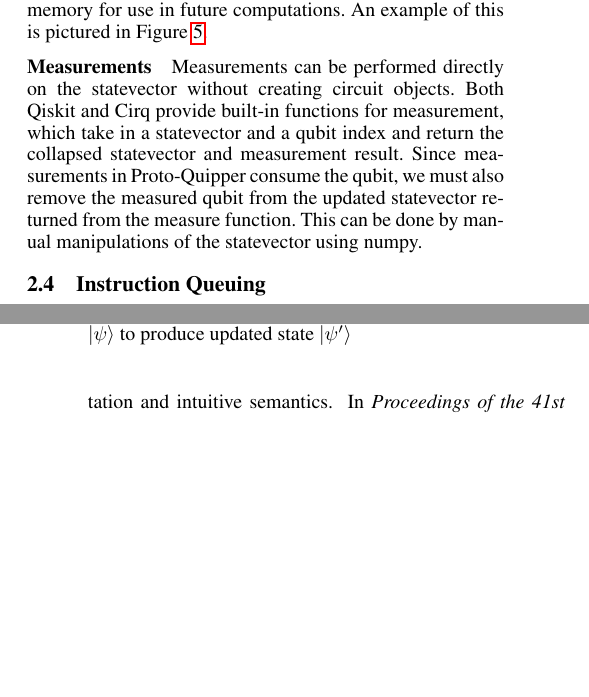
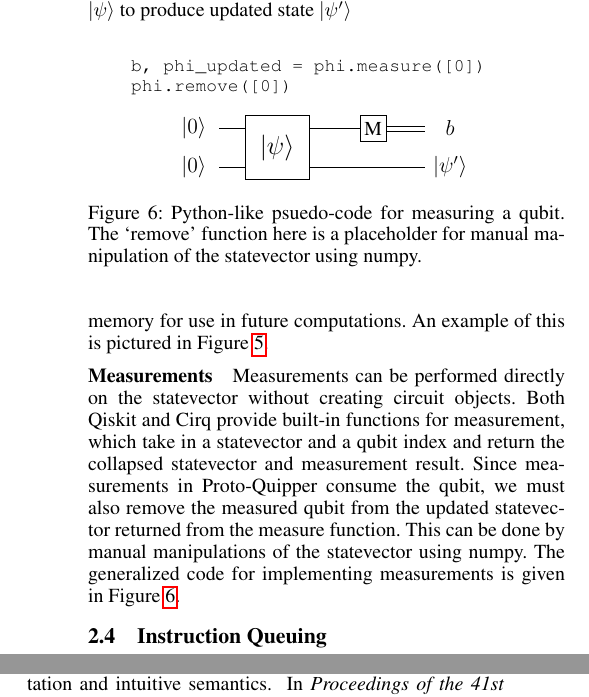
Before and after one commit to ian-turner/qserver-report, a LaTeX paper (main.tex): two parts of the columns of pages 2 and 4 of 6 before the commit and two parts of the columns of pages 3 and 4 of 6 after it, joined at a grey line, cut so that both start at the same text, the shorter picture padded with empty space. Compiled offline with pdfLaTeX.

Commit message:
added section on measurements

```diff
--- a/main.tex
+++ b/main.tex
@@ -382,16 +379,33 @@ and unitary gates are applied to the qubits.
-The updated state $|\psi'\rangle$ is then extracted from the simulation results as a statevector,
-and stored in memory for use in future computations.
-An example of this is pictured in Figure \ref{fig:unitary_gate}.
+\begin{figure}[!ht]
+\centering
 
 
-\paragraph{Measurements}
-
-Measurements can be performed directly on the statevector without creating circuit objects.
-Both Qiskit and Cirq provide built-in functions for measurement, which take in a statevector
-and a qubit index and return the collapsed statevector and measurement result.
-Since measurements in Proto-Quipper consume the qubit, we must also remove the measured
-qubit from the updated statevector returned from the measure function.
-This can be done by manual manipulations of the statevector using numpy.
+    \centering
+    \begin{lstlisting}[language=Python,basicstyle=\small\ttfamily]
+    b, phi_updated = phi.measure([0])
+    phi.remove([0])
+    \end{lstlisting}
 
 
-\subsection{Instruction Queuing}
+    \centering
+
+    \resizebox{0.3\textwidth}{!}{%
+    \begin{circuitikz}
+    \tikzstyle{every node}=[font=\LARGE]
+    \draw  (7.75,14.5) rectangle  node {\LARGE $|\psi\rangle$} (9,13.25);
+    \draw [short] (7.25,14.25) -- (7.75,14.25);
+    \draw [short] (7.25,13.5) -- (7.75,13.5);
+    \node [font=\Large] at (6.75,14.25) {$|0\rangle$};
+    \node [font=\Large] at (6.75,13.5) {$|0\rangle$};
+    \node [font=\Large] at (11.75,13.5) {$|\psi'\rangle$};
+    \node [font=\Large] at (11.75,14.25) {$b$};
+    \draw  (10.0,14.5) rectangle  node {\large M} (10.5,14.0);
+    \draw [short] (9,13.5) -- (11.25,13.5);
+    \draw [short] (9,14.25) -- (10.0,14.25);
+    \draw [short] (10.5,14.3) -- (11.25,14.3);
+    \draw [short] (10.5,14.2) -- (11.25,14.2);
+    \end{circuitikz}
+    }%
+
+\caption{Python-like psuedo-code for measuring a qubit. The `remove' function here is a placeholder
+for manual manipulation of the statevector using numpy.}
@@ -508,3 +563,18 @@ run through the simulator.}
+and stored in memory for use in future computations.
+An example of this is pictured in Figure \ref{fig:unitary_gate}.
+\paragraph{Measurements}
+
+Measurements can be performed directly on the statevector without creating circuit objects.
+Both Qiskit and Cirq provide built-in functions for measurement, which take in a statevector
+and a qubit index and return the collapsed statevector and measurement result.
+Since measurements in Proto-Quipper consume the qubit, we must also remove the measured
+qubit from the updated statevector returned from the measure function.
+This can be done by manual manipulations of the statevector using numpy.
+The generalized code for implementing measurements is given in Figure \ref{fig:measure_circ}.
+
+
+\subsection{Instruction Queuing}
+
 
 Given the fact that the server only sends back results when a read command is received, instructions need not be evaluated
 until their results are required by the client.
```
Also changed, not shown: main.tex (106 more changed lines).
